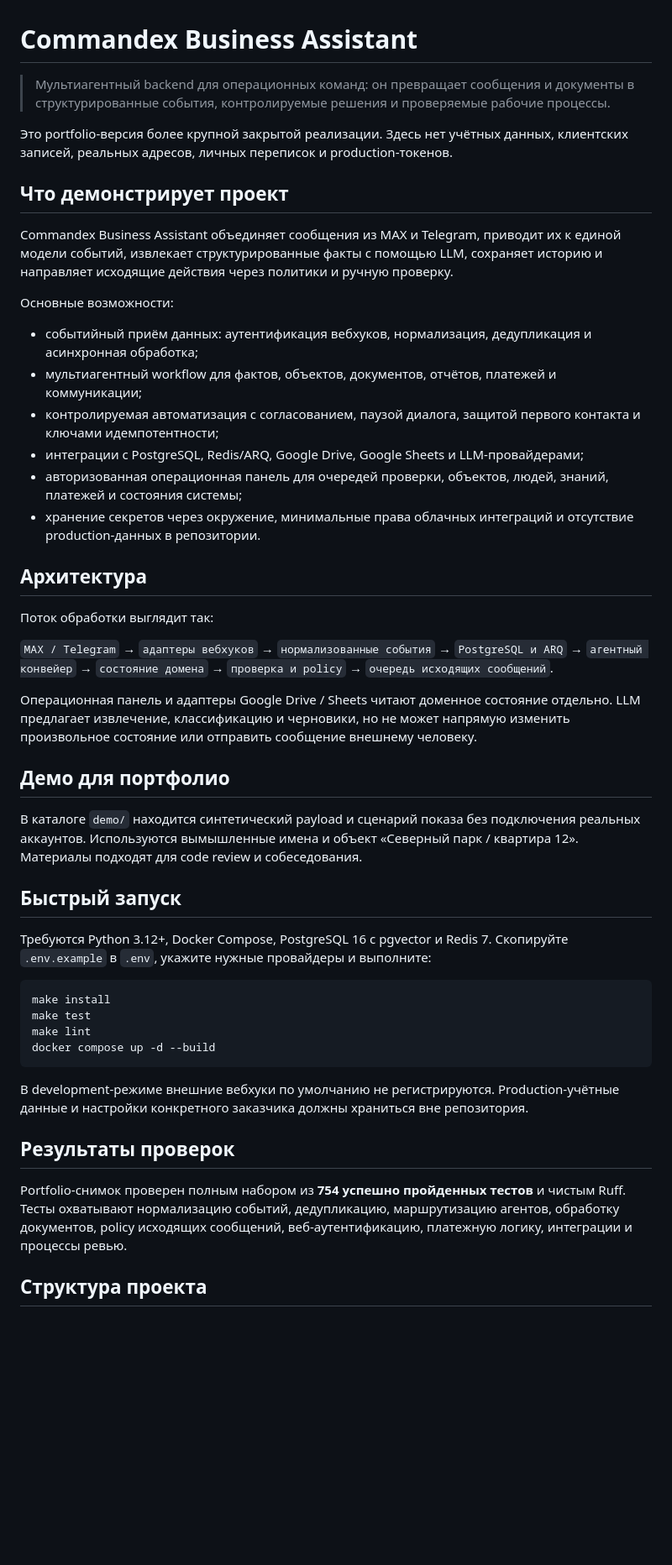
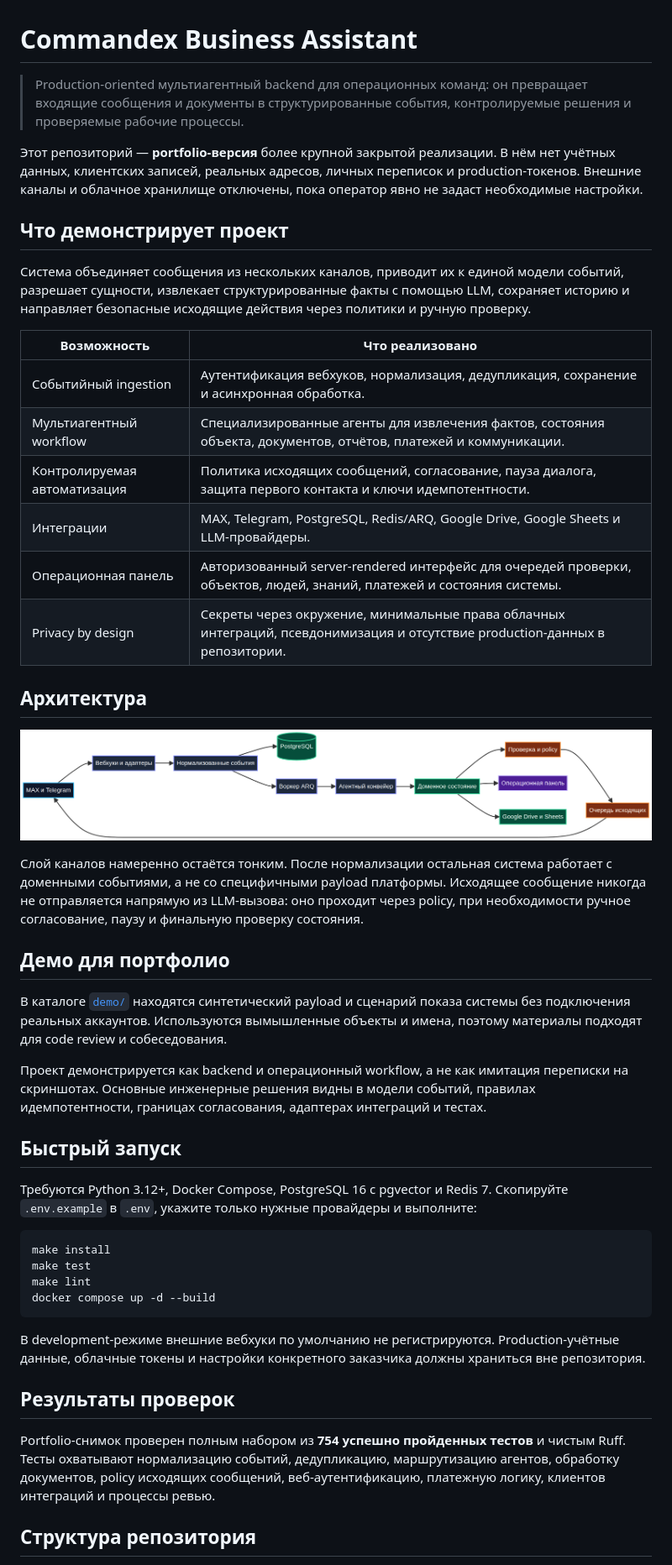
Before and after one commit to artyomliske/CommadexBusinessAssistant, a Markdown page: README.md, the part around one of its changes. Shown at 84% size. Drawn GitHub-style; blank space fills up the shorter version.

Commit message:
Restore visual architecture diagram

````diff
--- a/README.md
+++ b/README.md
@@ -1,48 +1,50 @@
 # Commandex Business Assistant
 
-> Мультиагентный backend для операционных команд: он превращает сообщения и документы в структурированные события, контролируемые решения и проверяемые рабочие процессы.
+> Production-oriented мультиагентный backend для операционных команд: он превращает входящие сообщения и документы в структурированные события, контролируемые решения и проверяемые рабочие процессы.
 
-Это portfolio-версия более крупной закрытой реализации. Здесь нет учётных данных, клиентских записей, реальных адресов, личных переписок и production-токенов.
+Этот репозиторий — **portfolio-версия** более крупной закрытой реализации. В нём нет учётных данных, клиентских записей, реальных адресов, личных переписок и production-токенов. Внешние каналы и облачное хранилище отключены, пока оператор явно не задаст необходимые настройки.
 
 ## Что демонстрирует проект
 
-Commandex Business Assistant объединяет сообщения из MAX и Telegram, приводит их к единой модели событий, извлекает структурированные факты с помощью LLM, сохраняет историю и направляет исходящие действия через политики и ручную проверку.
+Система объединяет сообщения из нескольких каналов, приводит их к единой модели событий, разрешает сущности, извлекает структурированные факты с помощью LLM, сохраняет историю и направляет безопасные исходящие действия через политики и ручную проверку.
 
-Основные возможности:
-
-- событийный приём данных: аутентификация вебхуков, нормализация, дедупликация и асинхронная обработка;
-- мультиагентный workflow для фактов, объектов, документов, отчётов, платежей и коммуникации;
-- контролируемая автоматизация с согласованием, паузой диалога, защитой первого контакта и ключами идемпотентности;
-- интеграции с PostgreSQL, Redis/ARQ, Google Drive, Google Sheets и LLM-провайдерами;
-- авторизованная операционная панель для очередей проверки, объектов, людей, знаний, платежей и состояния системы;
-- хранение секретов через окружение, минимальные права облачных интеграций и отсутствие production-данных в репозитории.
+| Возможность | Что реализовано |
+|---|---|
+| Событийный ingestion | Аутентификация вебхуков, нормализация, дедупликация, сохранение и асинхронная обработка. |
+| Мультиагентный workflow | Специализированные агенты для извлечения фактов, состояния объекта, документов, отчётов, платежей и коммуникации. |
+| Контролируемая автоматизация | Политика исходящих сообщений, согласование, пауза диалога, защита первого контакта и ключи идемпотентности. |
+| Интеграции | MAX, Telegram, PostgreSQL, Redis/ARQ, Google Drive, Google Sheets и LLM-провайдеры. |
+| Операционная панель | Авторизованный server-rendered интерфейс для очередей проверки, объектов, людей, знаний, платежей и состояния системы. |
+| Privacy by design | Секреты через окружение, минимальные права облачных интеграций, псевдонимизация и отсутствие production-данных в репозитории. |
 
 ## Архитектура
 
-Поток обработки выглядит так:
+![Architecture diagram](docs/architecture.png)
 
-`MAX / Telegram` → `адаптеры вебхуков` → `нормализованные события` → `PostgreSQL и ARQ` → `агентный конвейер` → `состояние домена` → `проверка и policy` → `очередь исходящих сообщений`.
-
-Операционная панель и адаптеры Google Drive / Sheets читают доменное состояние отдельно. LLM предлагает извлечение, классификацию и черновики, но не может напрямую изменить произвольное состояние или отправить сообщение внешнему человеку.
+Слой каналов намеренно остаётся тонким. После нормализации остальная система работает с доменными событиями, а не со специфичными payload платформы. Исходящее сообщение никогда не отправляется напрямую из LLM-вызова: оно проходит через policy, при необходимости ручное согласование, паузу и финальную проверку состояния.
 
 ## Демо для портфолио
 
-В каталоге `demo/` находится синтетический payload и сценарий показа без подключения реальных аккаунтов. Используются вымышленные имена и объект «Северный парк / квартира 12». Материалы подходят для code review и собеседования.
+В каталоге [`demo/`](demo/) находятся синтетический payload и сценарий показа системы без подключения реальных аккаунтов. Используются вымышленные объекты и имена, поэтому материалы подходят для code review и собеседования.
+
+Проект демонстрируется как backend и операционный workflow, а не как имитация переписки на скриншотах. Основные инженерные решения видны в модели событий, правилах идемпотентности, границах согласования, адаптерах интеграций и тестах.
 
 ## Быстрый запуск
 
-Требуются Python 3.12+, Docker Compose, PostgreSQL 16 с pgvector и Redis 7. Скопируйте `.env.example` в `.env`, укажите нужные провайдеры и выполните:
+Требуются Python 3.12+, Docker Compose, PostgreSQL 16 с pgvector и Redis 7. Скопируйте `.env.example` в `.env`, укажите только нужные провайдеры и выполните:
 
-    make install
-    make test
-    make lint
-    docker compose up -d --build
+```bash
+make install
+make test
+make lint
+docker compose up -d --build
+```
 
-В development-режиме внешние вебхуки по умолчанию не регистрируются. Production-учётные данные и настройки конкретного заказчика должны храниться вне репозитория.
+В development-режиме внешние вебхуки по умолчанию не регистрируются. Production-учётные данные, облачные токены и настройки конкретного заказчика должны храниться вне репозитория.
 
 ## Результаты проверок
 
-Portfolio-снимок проверен полным набором из **754 успешно пройденных тестов** и чистым Ruff. Тесты охватывают нормализацию событий, дедупликацию, маршрутизацию агентов, обработку документов, policy исходящих сообщений, веб-аутентификацию, платежную логику, интеграции и процессы ревью.
+Portfolio-снимок проверен полным набором из **754 успешно пройденных тестов** и чистым Ruff. Тесты охватывают нормализацию событий, дедупликацию, маршрутизацию агентов, обработку документов, policy исходящих сообщений, веб-аутентификацию, платежную логику, клиентов интеграций и процессы ревью.
 
-## Структура проекта
+## Структура репозитория
 
````
Also changed, not shown: other parts of README.md (+12 -10 lines).
